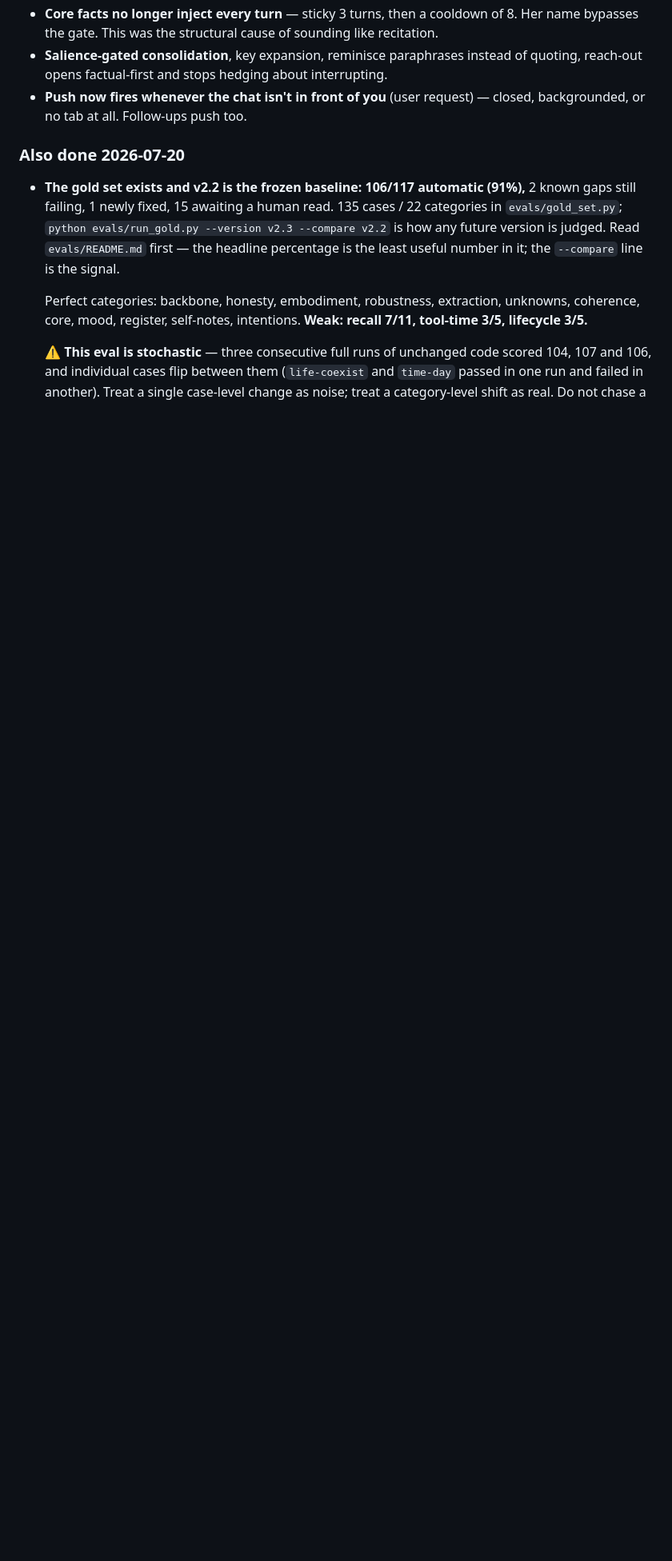
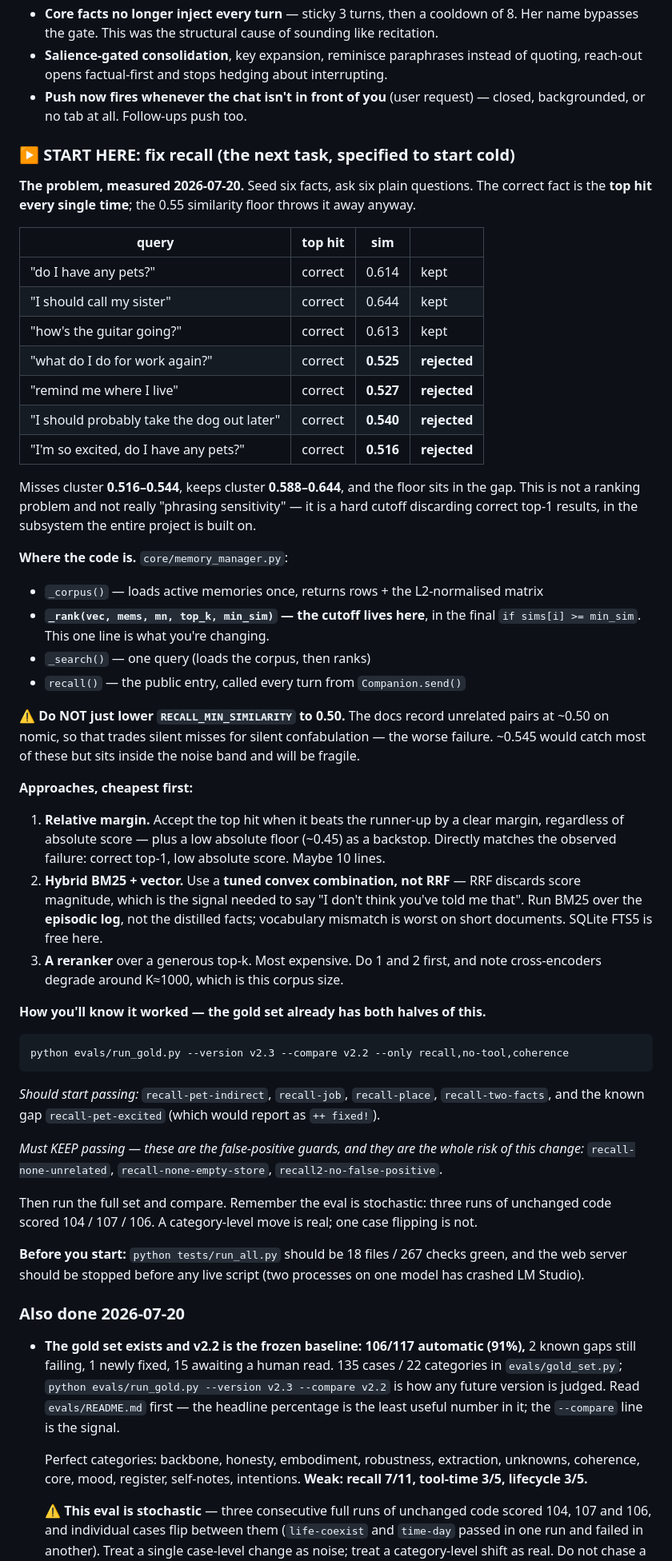
Before and after one commit to awdimartino/ai-memory-project, a Markdown page: HANDOFF.md, the part around the change. Shown at 80% size. Rendered like a GitHub page; blank space fills up the shorter version.

Commit message:
HANDOFF: a cold-start brief for the recall fix

````diff
--- a/HANDOFF.md
+++ b/HANDOFF.md
@@ -733,6 +733,66 @@ back ON, and the test runner crashing on unicode when reporting a failure.
 - **Push now fires whenever the chat isn't in front of you** (user request) — closed, backgrounded,
   or no tab at all. Follow-ups push too.
 
+### ▶ START HERE: fix recall (the next task, specified to start cold)
+
+**The problem, measured 2026-07-20.** Seed six facts, ask six plain questions. The correct fact is
+the **top hit every single time**; the 0.55 similarity floor throws it away anyway.
+
+| query | top hit | sim | |
+|---|---|---|---|
+| "do I have any pets?" | correct | 0.614 | kept |
+| "I should call my sister" | correct | 0.644 | kept |
+| "how's the guitar going?" | correct | 0.613 | kept |
+| "what do I do for work again?" | correct | **0.525** | **rejected** |
+| "remind me where I live" | correct | **0.527** | **rejected** |
+| "I should probably take the dog out later" | correct | **0.540** | **rejected** |
+| "I'm so excited, do I have any pets?" | correct | **0.516** | **rejected** |
+
+Misses cluster **0.516–0.544**, keeps cluster **0.588–0.644**, and the floor sits in the gap. This
+is not a ranking problem and not really "phrasing sensitivity" — it is a hard cutoff discarding
+correct top-1 results, in the subsystem the entire project is built on.
+
+**Where the code is.** `core/memory_manager.py`:
+
+- `_corpus()` — loads active memories once, returns rows + the L2-normalised matrix
+- **`_rank(vec, mems, mn, top_k, min_sim)` — the cutoff lives here**, in the final
+  `if sims[i] >= min_sim`. This one line is what you're changing.
+- `_search()` — one query (loads the corpus, then ranks)
+- `recall()` — the public entry, called every turn from `Companion.send()`
+
+**⚠️ Do NOT just lower `RECALL_MIN_SIMILARITY` to 0.50.** The docs record unrelated pairs at
+~0.50 on nomic, so that trades silent misses for silent confabulation — the worse failure. ~0.545
+would catch most of these but sits inside the noise band and will be fragile.
+
+**Approaches, cheapest first:**
+1. **Relative margin.** Accept the top hit when it beats the runner-up by a clear margin,
+   regardless of absolute score — plus a low absolute floor (~0.45) as a backstop. Directly
+   matches the observed failure: correct top-1, low absolute score. Maybe 10 lines.
+2. **Hybrid BM25 + vector.** Use a **tuned convex combination, not RRF** — RRF discards score
+   magnitude, which is the signal needed to say "I don't think you've told me that". Run BM25 over
+   the **episodic log**, not the distilled facts; vocabulary mismatch is worst on short documents.
+   SQLite FTS5 is free here.
+3. **A reranker** over a generous top-k. Most expensive. Do 1 and 2 first, and note cross-encoders
+   degrade around K≈1000, which is this corpus size.
+
+**How you'll know it worked — the gold set already has both halves of this.**
+
+```bash
+python evals/run_gold.py --version v2.3 --compare v2.2 --only recall,no-tool,coherence
+```
+
+*Should start passing:* `recall-pet-indirect`, `recall-job`, `recall-place`, `recall-two-facts`,
+and the known gap `recall-pet-excited` (which would report as `++ fixed!`).
+
+*Must KEEP passing — these are the false-positive guards, and they are the whole risk of this
+change:* `recall-none-unrelated`, `recall-none-empty-store`, `recall2-no-false-positive`.
+
+Then run the full set and compare. Remember the eval is stochastic: three runs of unchanged code
+scored 104 / 107 / 106. A category-level move is real; one case flipping is not.
+
+**Before you start:** `python tests/run_all.py` should be 18 files / 267 checks green, and the web
+server should be stopped before any live script (two processes on one model has crashed LM Studio).
+
 ### Also done 2026-07-20
 - **The gold set exists and v2.2 is the frozen baseline: 106/117 automatic (91%),** 2 known gaps
   still failing, 1 newly fixed, 15 awaiting a human read. 135 cases / 22 categories in
````
